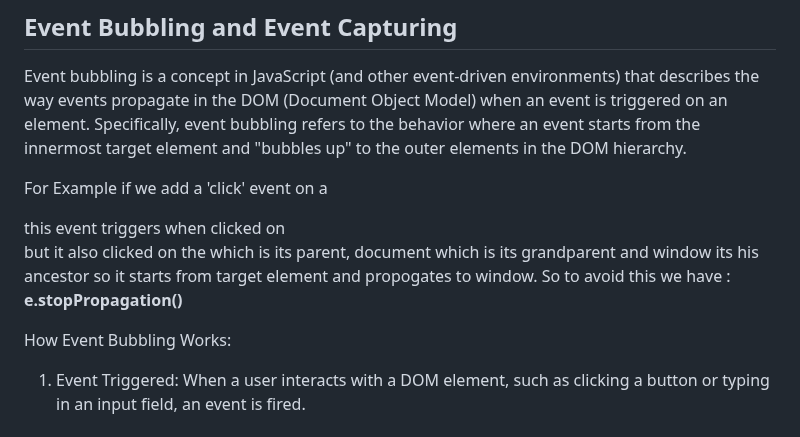
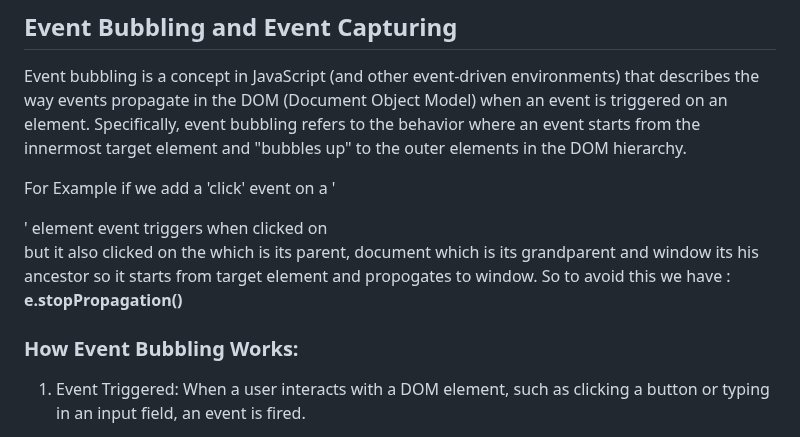
Before and after one commit to Abhilash086/javascript_beginner_to_advance, a Markdown page: README.md, the part around the change. Drawn GitHub-style.

```diff
--- a/README.md
+++ b/README.md
@@ -231,10 +231,10 @@ fruits.forEach((item)=>{
 
 Event bubbling is a concept in JavaScript (and other event-driven environments) that describes the way events propagate in the DOM (Document Object Model) when an event is triggered on an element. Specifically, event bubbling refers to the behavior where an event starts from the innermost target element and "bubbles up" to the outer elements in the DOM hierarchy.
 
-For Example if we add a 'click' event on a <div> this event triggers when clicked on <div> but it also clicked on the <body> which is its parent, document which is its grandparent and window its his ancestor so it starts from target element and propogates to window. So to avoid this we have :
+For Example if we add a 'click' event on a '**<div>**' element  event triggers when clicked on <div> but it also clicked on the <body> which is its parent, document which is its grandparent and window its his ancestor so it starts from target element and propogates to window. So to avoid this we have :
 **e.stopPropagation()**
 
-How Event Bubbling Works:
+### How Event Bubbling Works:
 1. Event Triggered: When a user interacts with a DOM element, such as clicking a button or typing in an input field, an event is fired.
 
 2. Event Propagation: The event does not just stay at the target element. Instead, it moves (or bubbles) up from the target element to its parent element, then to the parent of that element, and continues upwards until it reaches the root of the document (document).
```
